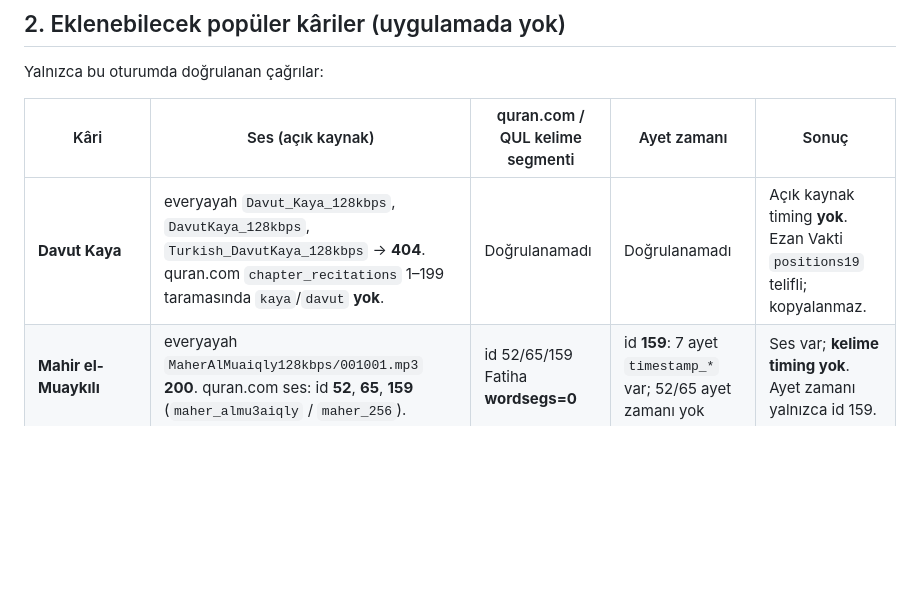
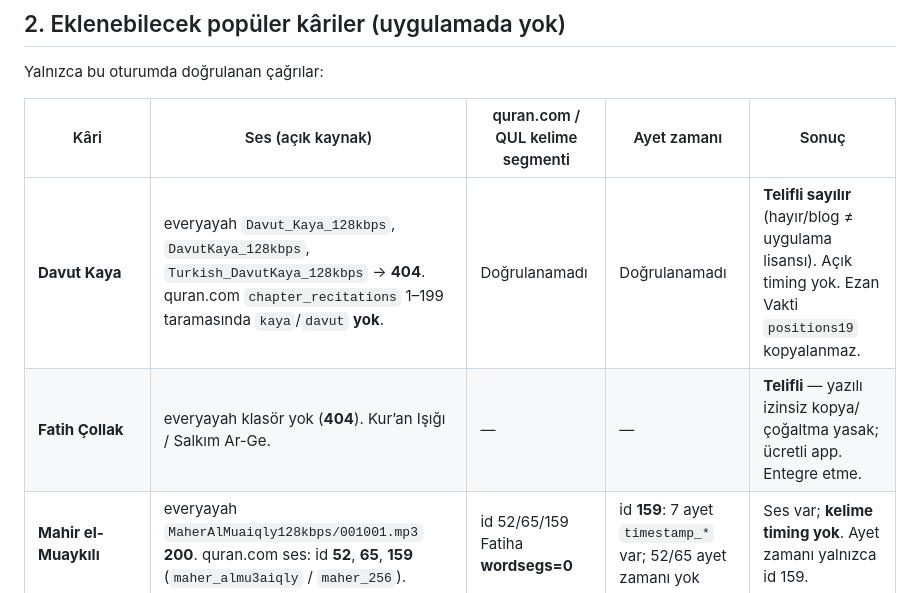
Before and after one commit to ykslaksoy/kuran-hafizlik, a Markdown page: docs/rakip/kariler-timing.md, the part around the change. GitHub-like rendering; blank space fills up the shorter version.

Commit message:
docs: note Çollak/Kaya as non-redistributable without license
Co-authored-by: ykslaksoy <ykslaksoy@gmail.com>

```diff
--- a/docs/rakip/kariler-timing.md
+++ b/docs/rakip/kariler-timing.md
@@ -24,7 +24,8 @@ Yalnızca bu oturumda doğrulanan çağrılar:
 
 | Kâri | Ses (açık kaynak) | quran.com / QUL kelime segmenti | Ayet zamanı | Sonuç |
 |---|---|---|---|---|
-| **Davut Kaya** | everyayah `Davut_Kaya_128kbps`, `DavutKaya_128kbps`, `Turkish_DavutKaya_128kbps` → **404**. quran.com `chapter_recitations` 1–199 taramasında `kaya`/`davut` **yok**. | Doğrulanamadı | Doğrulanamadı | Açık kaynak timing **yok**. Ezan Vakti `positions19` telifli; kopyalanmaz. |
+| **Davut Kaya** | everyayah `Davut_Kaya_128kbps`, `DavutKaya_128kbps`, `Turkish_DavutKaya_128kbps` → **404**. quran.com `chapter_recitations` 1–199 taramasında `kaya`/`davut` **yok**. | Doğrulanamadı | Doğrulanamadı | **Telifli sayılır** (hayır/blog ≠ uygulama lisansı). Açık timing yok. Ezan Vakti `positions19` kopyalanmaz. |
+| **Fatih Çollak** | everyayah klasör yok (**404**). Kur’an Işığı / Salkım Ar-Ge. | — | — | **Telifli** — yazılı izinsiz kopya/çoğaltma yasak; ücretli app. Entegre etme. |
 | **Mahir el-Muaykılı** | everyayah `MaherAlMuaiqly128kbps/001001.mp3` **200**. quran.com ses: id **52**, **65**, **159** (`maher_almu3aiqly` / `maher_256`). | id 52/65/159 Fatiha **wordsegs=0** | id **159**: 7 ayet `timestamp_*` var; 52/65 ayet zamanı yok | Ses var; **kelime timing yok**. Ayet zamanı yalnızca id 159. |
 | Abdurrahman Südeys | Zaten uygulamada (`sudais`) | id=3 kelime segmentleri var | Var | — |
 | Husari / Husary | Zaten uygulamada (`husary`) | id=6 var | Var | — |
```
